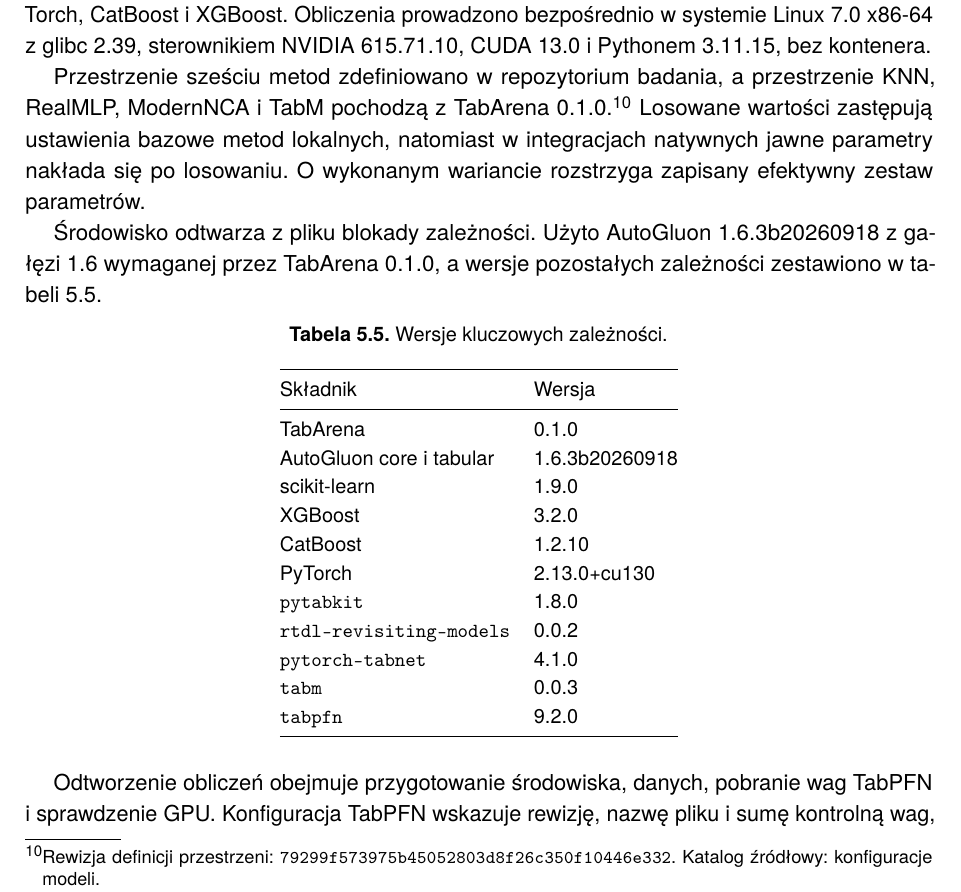
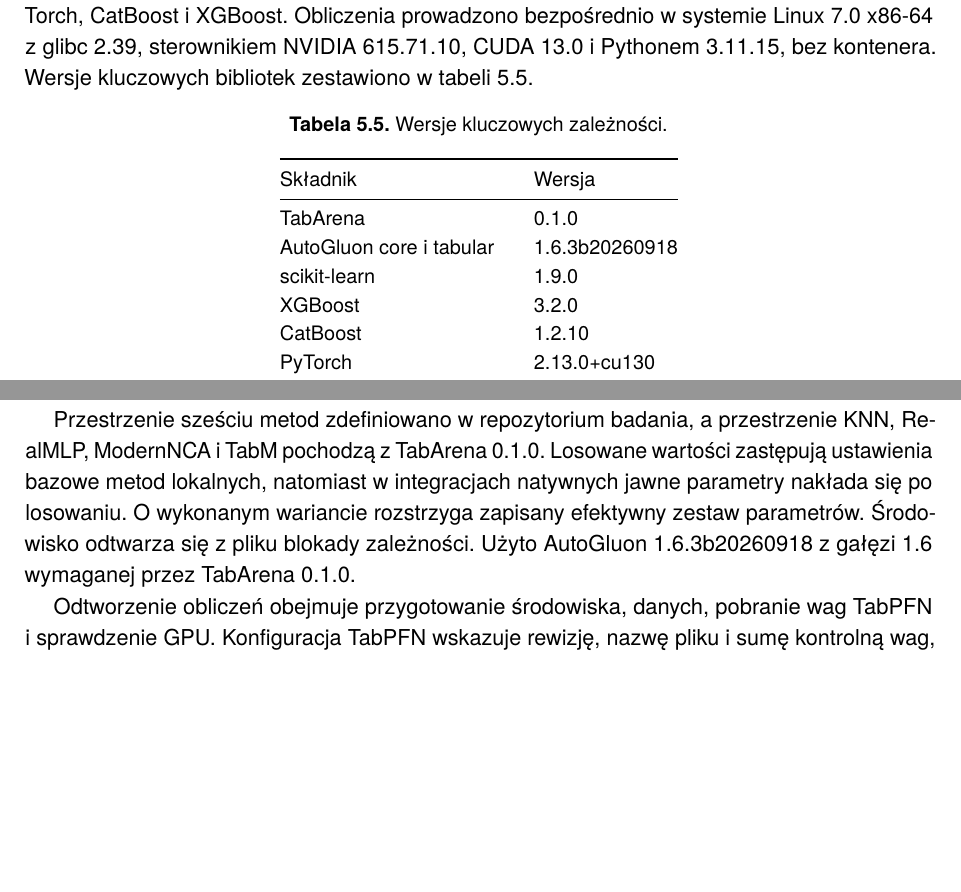
Before and after one commit to kbugala4/mgr-thesis, a LaTeX thesis (main.tex, which reads chapters/05-srodowisko.tex): part of page 42 of 58 before the commit and two parts of page 42 of 56 after it, the two joined at a grey line, cut so that both start at the same text, the shorter picture padded with empty space. Compiled offline with pdfLaTeX.

Commit message:
Formatowanie rozdizalu 5

```diff
--- a/chapters/05-srodowisko.tex
+++ b/chapters/05-srodowisko.tex
@@ -159,11 +159,7 @@
 \subsection{Środowisko wykonania}
 \label{sec:wykonanie-kampanii}
 
-Ze względu na czasowy budżet uczenia charakterystykę stanowiska powiązano z~identyfikatorem badania. Stacja miała cztery karty NVIDIA RTX PRO 6000 Blackwell Max-Q Workstation Edition, po 95~GiB pamięci, 128 logicznych wątków CPU i~około 755~GiB RAM. Każde zadanie konfiguracji otrzymywało cztery wątki CPU, a~zadania metod neuronowych i~TabPFN również jedno GPU, widoczne jako urządzenie~0. Limit wątków obejmował biblioteki numeryczne, PyTorch, CatBoost i~XGBoost. Obliczenia prowadzono bezpośrednio w~systemie Linux~7.0 x86-64 z~glibc~2.39, sterownikiem NVIDIA~615.71.10, CUDA~13.0 i~Pythonem~3.11.15, bez kontenera.
-
-Przestrzenie sześciu metod zdefiniowano w~repozytorium badania, a~przestrzenie KNN, RealMLP, ModernNCA i~TabM pochodzą z~TabArena~0.1.0.\footnote{Rewizja definicji przestrzeni: \path{79299f573975b45052803d8f26c350f10446e332}. Katalog źródłowy: \href{https://github.com/kbugala4/mgr-repo/tree/79299f573975b45052803d8f26c350f10446e332/configs/model}{konfiguracje modeli}.} Losowane wartości zastępują ustawienia bazowe metod lokalnych, natomiast w~integracjach natywnych jawne parametry nakłada się po losowaniu. O~wykonanym wariancie rozstrzyga zapisany efektywny zestaw parametrów.
-
-Środowisko odtwarza z~pliku blokady zależności. Użyto AutoGluon~1.6.3b20260918 z~gałęzi~1.6 wymaganej przez TabArena~0.1.0, a~wersje pozostałych zależności zestawiono w~tabeli~\ref{tab:wersje}.
+Ze względu na czasowy budżet uczenia charakterystykę stanowiska powiązano z~identyfikatorem badania. Stacja miała cztery karty NVIDIA RTX PRO 6000 Blackwell Max-Q Workstation Edition, po 95~GiB pamięci, 128 logicznych wątków CPU i~około 755~GiB RAM. Każde zadanie konfiguracji otrzymywało cztery wątki CPU, a~zadania metod neuronowych i~TabPFN również jedno GPU, widoczne jako urządzenie~0. Limit wątków obejmował biblioteki numeryczne, PyTorch, CatBoost i~XGBoost. Obliczenia prowadzono bezpośrednio w~systemie Linux~7.0 x86-64 z~glibc~2.39, sterownikiem NVIDIA~615.71.10, CUDA~13.0 i~Pythonem~3.11.15, bez kontenera. Wersje kluczowych bibliotek zestawiono w~tabeli~\ref{tab:wersje}.
 
 \begin{table}[!htbp]
 \centering\small
@@ -188,4 +184,6 @@
 \end{tabular}
 \end{table}
 
+Przestrzenie sześciu metod zdefiniowano w~repozytorium badania, a~przestrzenie KNN, RealMLP, ModernNCA i~TabM pochodzą z~TabArena~0.1.0. Losowane wartości zastępują ustawienia bazowe metod lokalnych, natomiast w~integracjach natywnych jawne parametry nakłada się po losowaniu. O~wykonanym wariancie rozstrzyga zapisany efektywny zestaw parametrów. Środowisko odtwarza się z~pliku blokady zależności. Użyto AutoGluon~1.6.3b20260918 z~gałęzi~1.6 wymaganej przez TabArena~0.1.0.
+
 Odtworzenie obliczeń obejmuje przygotowanie środowiska, danych, pobranie wag TabPFN i~sprawdzenie GPU. Konfiguracja TabPFN wskazuje rewizję, nazwę pliku i~sumę kontrolną wag, co rozróżnia modele korzystające z~tej samej wersji pakietu. Raporty odtwarza się z~zapisanych ustawień, wykazu zadań, historii prób i~predykcji.
```
